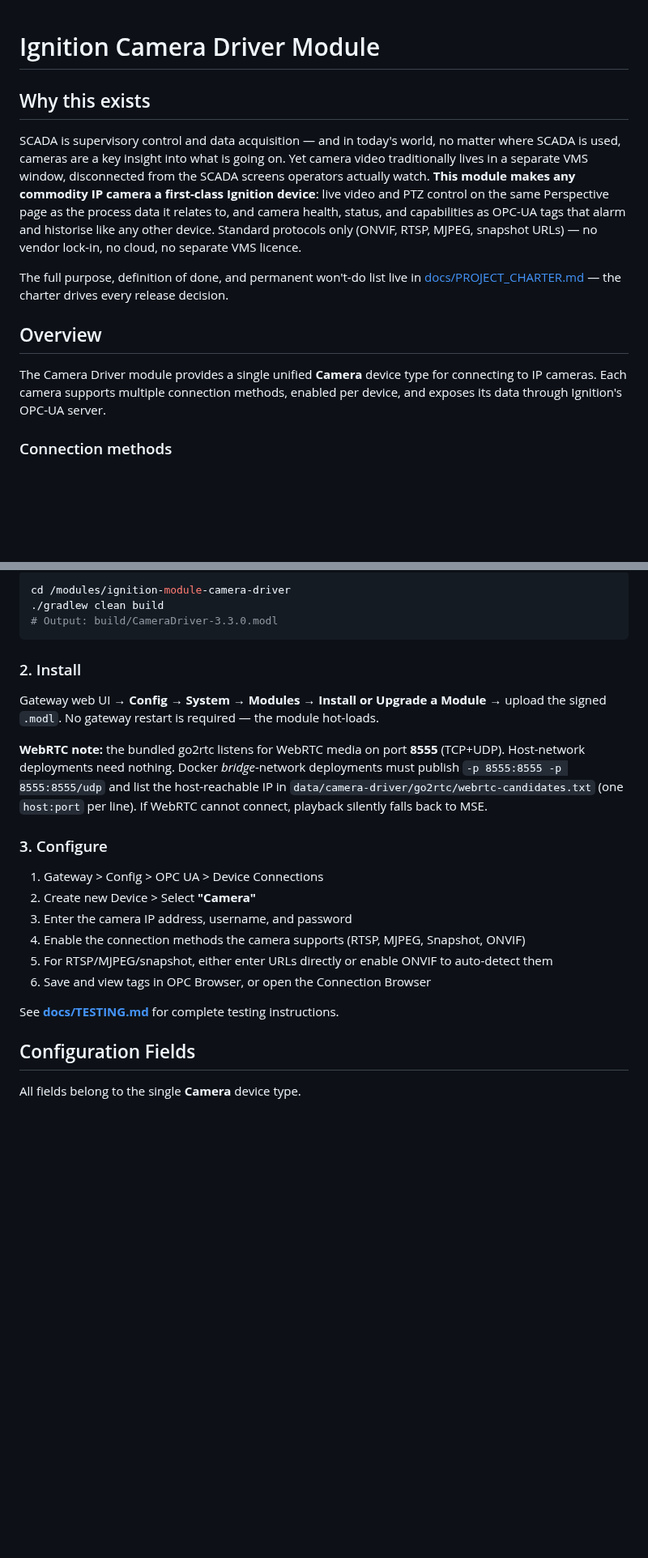
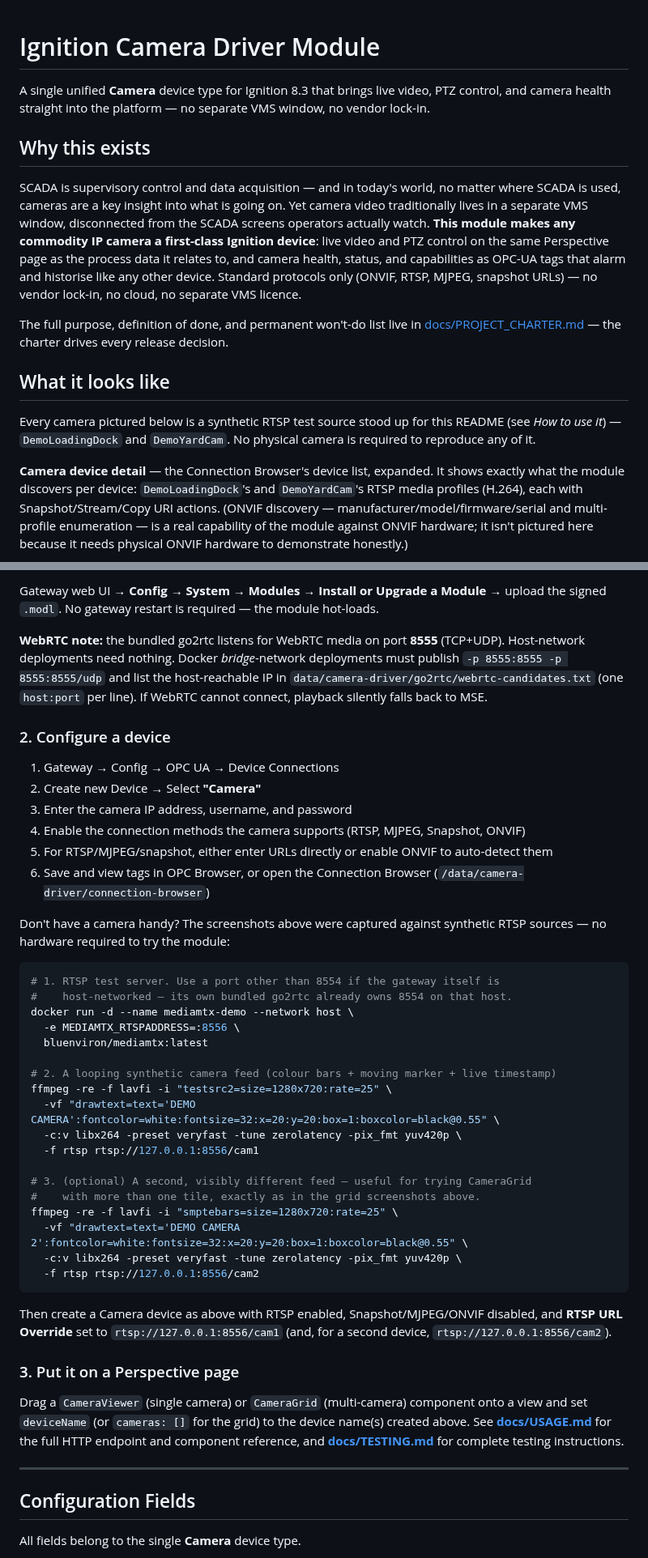
Before and after one commit to Gaskony-Ignition/module-camera-driver, a Markdown page: README.md, 2 parts joined by grey strips. Shown at 81% size. Drawn GitHub-style; blank space fills up the shorter version.

````diff
--- a/README.md
+++ b/README.md
@@ -1,4 +1,6 @@
 # Ignition Camera Driver Module
+
+A single unified **Camera** device type for Ignition 8.3 that brings live video, PTZ control, and camera health straight into the platform — no separate VMS window, no vendor lock-in.
 
 ## Why this exists
 
@@ -16,9 +18,17 @@ The full purpose, definition of done, and permanent won't-do list live in
 [docs/PROJECT_CHARTER.md](docs/PROJECT_CHARTER.md) — the charter drives every
 release decision.
 
-## Overview
+## What it looks like
 
-The Camera Driver module provides a single unified **Camera** device type for connecting to IP cameras. Each camera supports multiple connection methods, enabled per device, and exposes its data through Ignition's OPC-UA server.
+Every camera pictured below is a synthetic RTSP test source stood up for this
+README (see *How to use it*) — `DemoLoadingDock` and `DemoYardCam`. No physical
+camera is required to reproduce any of it.
 
-### Connection methods
+**Camera device detail** — the Connection Browser's device list, expanded. It
+shows exactly what the module discovers per device: `DemoLoadingDock`'s and
+`DemoYardCam`'s RTSP media profiles (H.264), each with Snapshot/Stream/Copy
+URI actions. (ONVIF discovery — manufacturer/model/firmware/serial and
+multi-profile enumeration — is a real capability of the module against ONVIF
+hardware; it isn't pictured here because it needs physical ONVIF hardware to
+demonstrate honestly.)
 
@@ -57,26 +93,62 @@ URLs for RTSP, MJPEG, and snapshot can be entered directly or auto-detected via
 
-```bash
-cd /modules/ignition-module-camera-driver
-./gradlew clean build
-# Output: build/CameraDriver-3.3.0.modl
-```
+Gateway web UI → **Config → System → Modules → Install or Upgrade a Module** →
+upload the signed `.modl`. No gateway restart is required — the module
+hot-loads.
 
-### 2. Install
+**WebRTC note:** the bundled go2rtc listens for WebRTC media on port **8555**
+(TCP+UDP). Host-network deployments need nothing. Docker *bridge*-network
+deployments must publish `-p 8555:8555 -p 8555:8555/udp` and list the
+host-reachable IP in `data/camera-driver/go2rtc/webrtc-candidates.txt` (one
+`host:port` per line). If WebRTC cannot connect, playback silently falls back
+to MSE.
 
-Gateway web UI → **Config → System → Modules → Install or Upgrade a Module** → upload the signed `.modl`. No gateway restart is required — the module hot-loads.
+### 2. Configure a device
 
-**WebRTC note:** the bundled go2rtc listens for WebRTC media on port **8555** (TCP+UDP). Host-network deployments need nothing. Docker *bridge*-network deployments must publish `-p 8555:8555 -p 8555:8555/udp` and list the host-reachable IP in `data/camera-driver/go2rtc/webrtc-candidates.txt` (one `host:port` per line). If WebRTC cannot connect, playback silently falls back to MSE.
-
-### 3. Configure
-
-1. Gateway > Config > OPC UA > Device Connections
-2. Create new Device > Select **"Camera"**
+1. Gateway → Config → OPC UA → Device Connections
+2. Create new Device → Select **"Camera"**
 3. Enter the camera IP address, username, and password
 4. Enable the connection methods the camera supports (RTSP, MJPEG, Snapshot, ONVIF)
 5. For RTSP/MJPEG/snapshot, either enter URLs directly or enable ONVIF to auto-detect them
 6. Save and view tags in OPC Browser, or open the Connection Browser
+   (`/data/camera-driver/connection-browser`)
 
-See **[docs/TESTING.md](docs/TESTING.md)** for complete testing instructions.
+Don't have a camera handy? The screenshots above were captured against
+synthetic RTSP sources — no hardware required to try the module:
+
+```bash
+# 1. RTSP test server. Use a port other than 8554 if the gateway itself is
+#    host-networked — its own bundled go2rtc already owns 8554 on that host.
+docker run -d --name mediamtx-demo --network host \
+  -e MEDIAMTX_RTSPADDRESS=:8556 \
+  bluenviron/mediamtx:latest
+
+# 2. A looping synthetic camera feed (colour bars + moving marker + live timestamp)
+ffmpeg -re -f lavfi -i "testsrc2=size=1280x720:rate=25" \
+  -vf "drawtext=text='DEMO CAMERA':fontcolor=white:fontsize=32:x=20:y=20:box=1:boxcolor=black@0.55" \
+  -c:v libx264 -preset veryfast -tune zerolatency -pix_fmt yuv420p \
+  -f rtsp rtsp://127.0.0.1:8556/cam1
+
+# 3. (optional) A second, visibly different feed — useful for trying CameraGrid
+#    with more than one tile, exactly as in the grid screenshots above.
+ffmpeg -re -f lavfi -i "smptebars=size=1280x720:rate=25" \
+  -vf "drawtext=text='DEMO CAMERA 2':fontcolor=white:fontsize=32:x=20:y=20:box=1:boxcolor=black@0.55" \
+  -c:v libx264 -preset veryfast -tune zerolatency -pix_fmt yuv420p \
+  -f rtsp rtsp://127.0.0.1:8556/cam2
+```
+
+Then create a Camera device as above with RTSP enabled, Snapshot/MJPEG/ONVIF
+disabled, and **RTSP URL Override** set to `rtsp://127.0.0.1:8556/cam1` (and,
+for a second device, `rtsp://127.0.0.1:8556/cam2`).
+
+### 3. Put it on a Perspective page
+
+Drag a `CameraViewer` (single camera) or `CameraGrid` (multi-camera) component
+onto a view and set `deviceName` (or `cameras: []` for the grid) to the device
+name(s) created above. See **[docs/USAGE.md](docs/USAGE.md)** for the full
+HTTP endpoint and component reference, and
+**[docs/TESTING.md](docs/TESTING.md)** for complete testing instructions.
+
+---
 
 ## Configuration Fields
 
````
Also changed, not shown: other parts of README.md (+43 -12 lines), docs/CAMERA_COMPATIBILITY.md (+1 -1 lines), docs/KNOWN_ISSUES.md (added, +42 -0 lines), docs/images/camera-devices-list.png (added), docs/images/designer-perspective-palette.png (added), docs/images/gateway-live-view-grid.png (added), docs/images/perspective-camera-viewer-grid.png (added), 1 other file.
